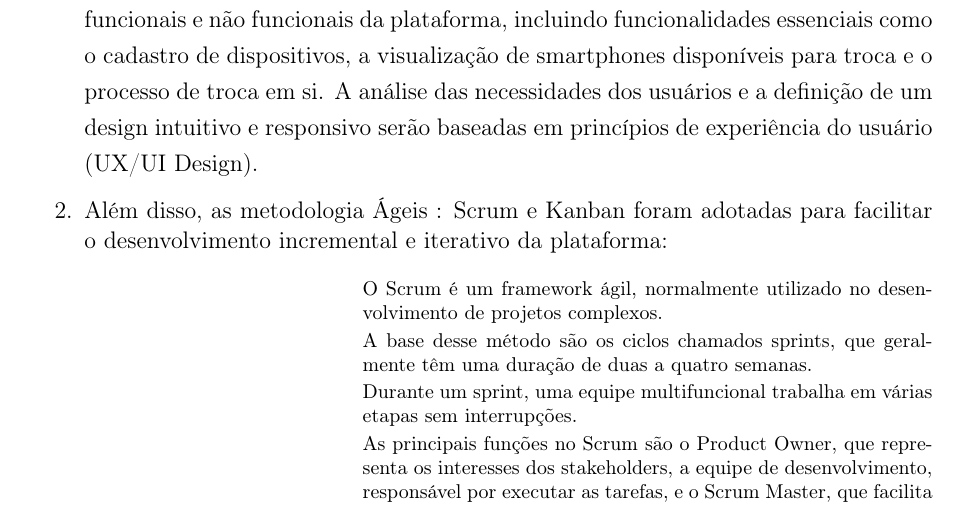
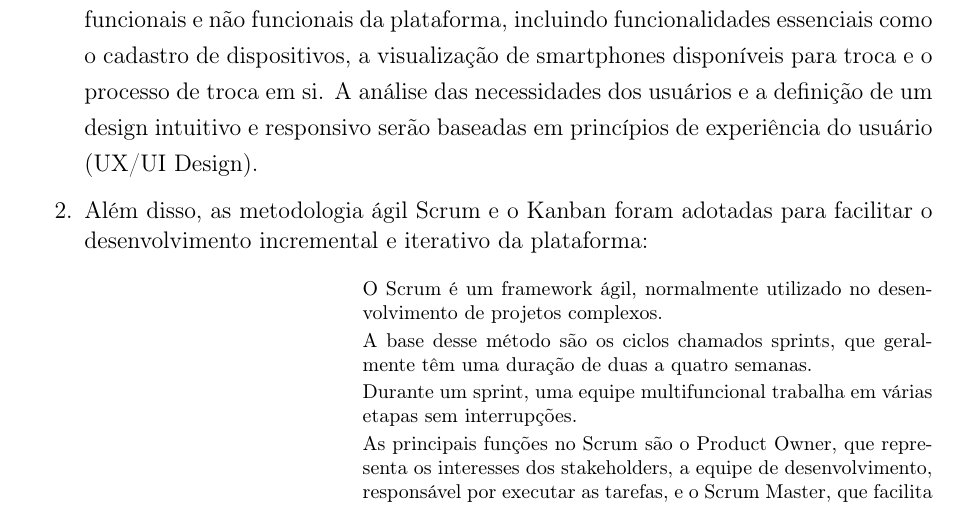
Before and after one commit to douglasramosdev/aprendizado, a LaTeX thesis (TCC/main.tex, which reads TCC/Caps/cap4.tex): part of page 16 of 19, cut so that both start at the same text. Compiled offline with pdfLaTeX.

Commit message:
feat: Corrigir terminologia e formatação no capítulo de Metodologia do TCC

```diff
--- a/TCC/Caps/cap4.tex
+++ b/TCC/Caps/cap4.tex
@@ -9,7 +9,7 @@
     um design intuitivo e responsivo serão baseadas em princípios de experiência do
     usuário (UX/UI Design).
 
-    \item Além disso, as metodologia Ágeis : Scrum e Kanban foram adotadas para facilitar o
+    \item Além disso, as metodologia ágil Scrum e o Kanban foram adotadas para facilitar o
     desenvolvimento incremental e iterativo da plataforma:
         \begin{citacao}
             O Scrum é um framework ágil, normalmente utilizado no desenvolvimento de projetos complexos.
```
Also changed, not shown: TCC/main.pdf.
